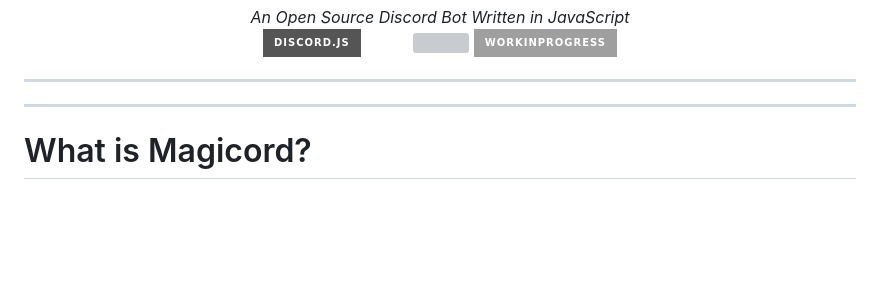
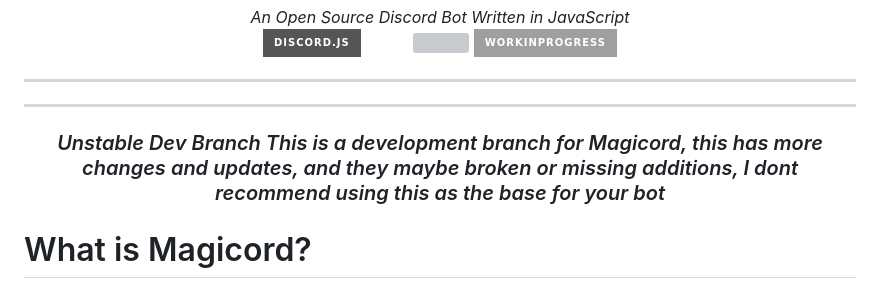
Before and after one commit to Bikoil/Magicord, a Markdown page: README.md, the part around the change. Drawn GitHub-style; badges without logos; blank space fills up the shorter version; grey boxes are pictures that could not be loaded.

```diff
--- a/README.md
+++ b/README.md
@@ -22,6 +22,16 @@
 
 ***
 ***
+<div  align="center">
+  <h3>
+    <em>
+      Unstable Dev Branch
+    </em>
+  </h1>
+  <em>
+  This is a development branch for Magicord, this has more changes and updates, and they maybe broken or missing additions, I dont recommend using this as the base for your bot
+  </em>
+</div>
 
 
 # What is Magicord?
```
